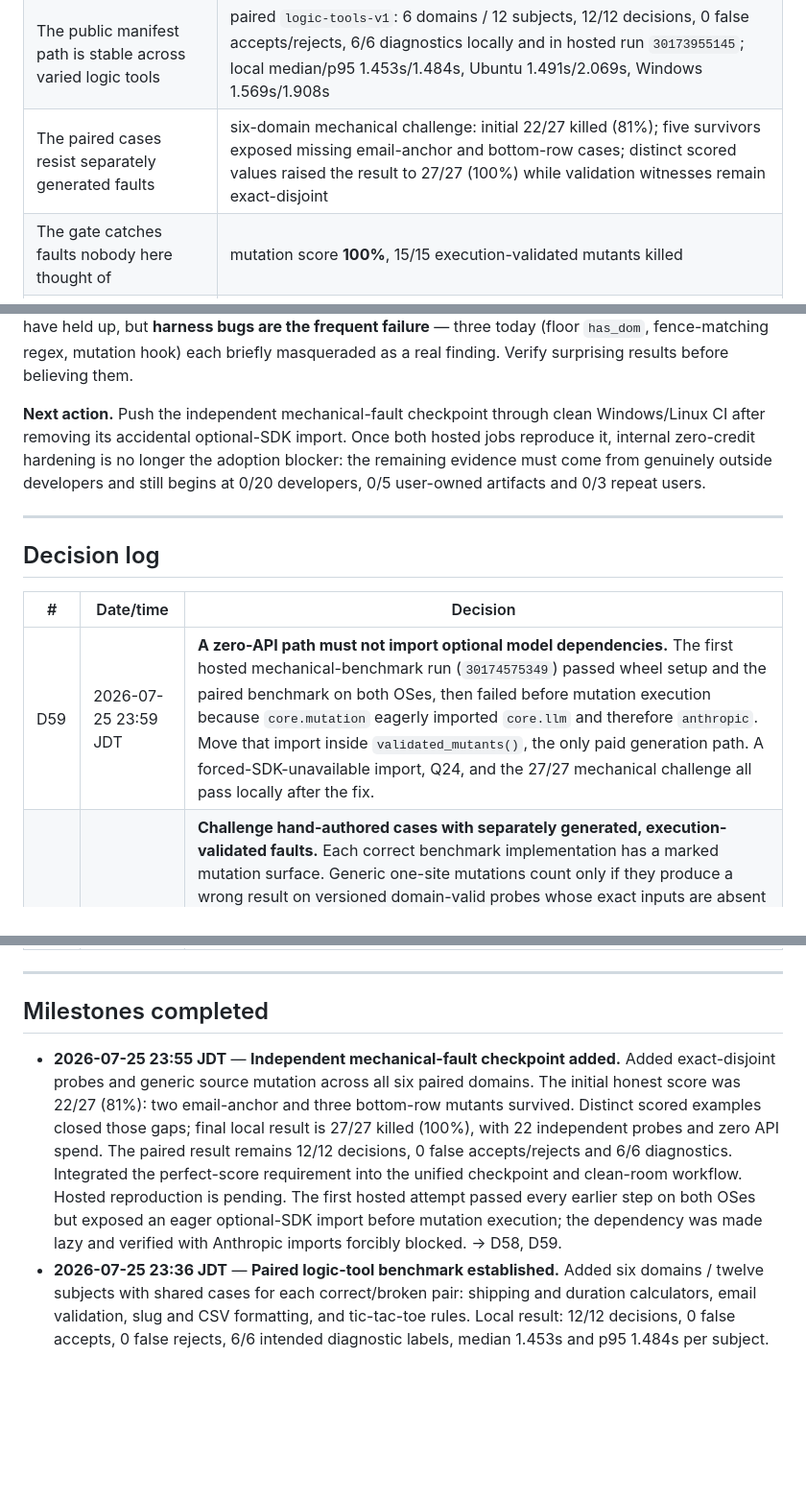
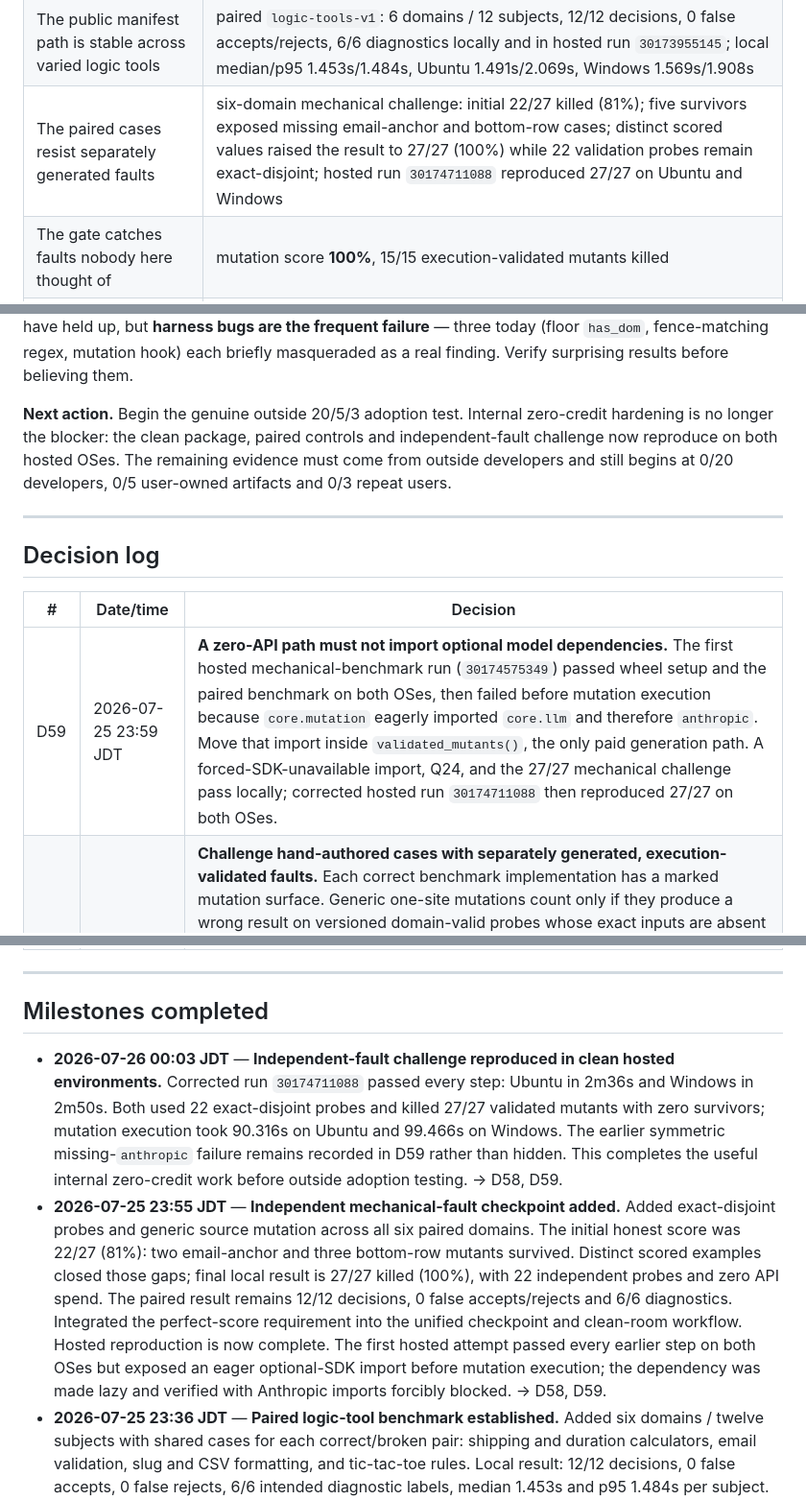
Before and after one commit to nisimcode/Turing, a Markdown page: docs/PROJECT-LOG.md, 3 parts joined by grey strips. Shown at 96% size. Rendered like a GitHub page; blank space fills up the shorter version.

Commit message:
Document hosted mutation benchmark [skip ci]

```diff
--- a/docs/PROJECT-LOG.md
+++ b/docs/PROJECT-LOG.md
@@ -44,7 +44,7 @@ are excluded from the installed wheel.
 | The wheel works in clean hosted environments | first main run `30173582765`: Ubuntu PASS in 36s, Windows PASS in 53s; exact `v0.1.1` tag run `30173641636`: Ubuntu PASS in 38s, Windows PASS in 54s; install → doctor → 3 demos → user example, no retries |
 | The new tagged CLI is publicly fetchable | refreshed HTTPS `uvx` resolved `v0.1.1` to commit `1b06f3f`; `doctor --json` passed all 8 setup checks |
 | The public manifest path is stable across varied logic tools | paired `logic-tools-v1`: 6 domains / 12 subjects, 12/12 decisions, 0 false accepts/rejects, 6/6 diagnostics locally and in hosted run `30173955145`; local median/p95 1.453s/1.484s, Ubuntu 1.491s/2.069s, Windows 1.569s/1.908s |
-| The paired cases resist separately generated faults | six-domain mechanical challenge: initial 22/27 killed (81%); five survivors exposed missing email-anchor and bottom-row cases; distinct scored values raised the result to 27/27 (100%) while validation witnesses remain exact-disjoint |
+| The paired cases resist separately generated faults | six-domain mechanical challenge: initial 22/27 killed (81%); five survivors exposed missing email-anchor and bottom-row cases; distinct scored values raised the result to 27/27 (100%) while 22 validation probes remain exact-disjoint; hosted run `30174711088` reproduced 27/27 on Ubuntu and Windows |
 | The gate catches faults nobody here thought of | mutation score **100%**, 15/15 execution-validated mutants killed |
 | Auto-generated batteries have measured fault coverage | Caesar auto-battery mutation score **100%**, 5/5 execution-validated mutants killed over 498 independent probes |
 | Undefined inputs do not become false rejects | Q21 regression withheld 2/2 out-of-domain Luhn cases; correct implementation PASS, 0 false rejects |
@@ -81,12 +81,11 @@ failure** — three today (floor `has_dom`, fence-matching regex, mutation hook)
 each briefly masqueraded as a real finding. Verify surprising results before
 believing them.
 
-**Next action.** Push the independent mechanical-fault checkpoint through clean
-Windows/Linux CI after removing its accidental optional-SDK import. Once both
-hosted jobs reproduce it, internal zero-credit
-hardening is no longer the adoption blocker: the remaining evidence must come
-from genuinely outside developers and still begins at 0/20 developers, 0/5
-user-owned artifacts and 0/3 repeat users.
+**Next action.** Begin the genuine outside 20/5/3 adoption test. Internal
+zero-credit hardening is no longer the blocker: the clean package, paired
+controls and independent-fault challenge now reproduce on both hosted OSes.
+The remaining evidence must come from outside developers and still begins at
+0/20 developers, 0/5 user-owned artifacts and 0/3 repeat users.
 
 ---
 
@@ -94,7 +93,7 @@ user-owned artifacts and 0/3 repeat users.
 
 | # | Date/time | Decision |
 |---|------|----------|
-| D59 | 2026-07-25 23:59 JDT | **A zero-API path must not import optional model dependencies.** The first hosted mechanical-benchmark run (`30174575349`) passed wheel setup and the paired benchmark on both OSes, then failed before mutation execution because `core.mutation` eagerly imported `core.llm` and therefore `anthropic`. Move that import inside `validated_mutants()`, the only paid generation path. A forced-SDK-unavailable import, Q24, and the 27/27 mechanical challenge all pass locally after the fix. |
+| D59 | 2026-07-25 23:59 JDT | **A zero-API path must not import optional model dependencies.** The first hosted mechanical-benchmark run (`30174575349`) passed wheel setup and the paired benchmark on both OSes, then failed before mutation execution because `core.mutation` eagerly imported `core.llm` and therefore `anthropic`. Move that import inside `validated_mutants()`, the only paid generation path. A forced-SDK-unavailable import, Q24, and the 27/27 mechanical challenge pass locally; corrected hosted run `30174711088` then reproduced 27/27 on both OSes. |
 | D58 | 2026-07-25 23:55 JDT | **Challenge hand-authored cases with separately generated, execution-validated faults.** Each correct benchmark implementation has a marked mutation surface. Generic one-site mutations count only if they produce a wrong result on versioned domain-valid probes whose exact inputs are absent from the scored manifests; survivors are reported, never silently discarded. The first run killed 22/27 (81%): unanchored email regexes and damaged bottom-row indices survived. Adding different email-whitespace and bottom-row values to the scored cases raised the bounded result to 27/27 (100%). Require that score in the unified checkpoint and Windows/Linux CI, while stating plainly that six toy domains and a fixed mutation operator set do not estimate unknown-fault or production reliability. |
 | D57 | 2026-07-25 23:36 JDT | **Benchmark the public gate with paired controls and explicit failure semantics.** `logic-tools-v1` fixes one artifact and case set per domain, then invokes correct and deliberately broken hooks separately. Report false accepts, false rejects, diagnostic hits, total/median/p95 runtime, and category rollups; fail unless every correct control is accepted, every broken control rejected, and every rejection identifies the intended edge label. The initial corpus spans shipping, duration, email, slug, CSV and tic-tac-toe (12 subjects). Because faults and cases were hand-authored together, treat 12/12 as regression coverage only—not an unknown-fault rate, production reliability estimate, or adoption evidence. |
 | D56 | 2026-07-25 23:25 JDT | **Defer the difficult human-adoption step without pretending automation replaces it.** Use fresh Windows/Linux GitHub-hosted runners as the reproducible cold-environment proxy, and add a zero-API `turing-gate doctor` that checks Python/package identity, local-state writes, loopback binding, Playwright, Chromium presence, and a real browser launch. CI must build and install the wheel, diagnose setup, catch 3/3 demos, and accept the user example. These runs improve distribution confidence but count as 0 developers, 0 own artifacts, and 0 repeat users in the 20/5/3 test. |
@@ -158,6 +157,14 @@ user-owned artifacts and 0/3 repeat users.
 
 ## Milestones completed
 
+- **2026-07-26 00:03 JDT** — **Independent-fault challenge reproduced in
+  clean hosted environments.** Corrected run `30174711088` passed every step:
+  Ubuntu in 2m36s and Windows in 2m50s. Both used 22 exact-disjoint probes and
+  killed 27/27 validated mutants with zero survivors; mutation execution took
+  90.316s on Ubuntu and 99.466s on Windows. The earlier symmetric
+  missing-`anthropic` failure remains recorded in D59 rather than hidden. This
+  completes the useful internal zero-credit work before outside adoption
+  testing. → D58, D59.
 - **2026-07-25 23:55 JDT** — **Independent mechanical-fault checkpoint added.**
   Added exact-disjoint probes and generic source mutation across all six paired
   domains. The initial honest score was 22/27 (81%): two email-anchor and three
@@ -166,10 +173,10 @@ user-owned artifacts and 0/3 repeat users.
   zero API spend. The paired result remains 12/12 decisions, 0 false
   accepts/rejects and 6/6 diagnostics. Integrated the perfect-score requirement
   into the unified checkpoint and clean-room workflow. Hosted reproduction is
-  pending. The first hosted attempt passed every earlier step on both OSes but
-  exposed an eager optional-SDK import before mutation execution; the dependency
-  was made lazy and verified with Anthropic imports forcibly blocked. → D58,
-  D59.
+  now complete. The first hosted attempt passed every earlier step on both OSes
+  but exposed an eager optional-SDK import before mutation execution; the
+  dependency was made lazy and verified with Anthropic imports forcibly blocked.
+  → D58, D59.
 - **2026-07-25 23:36 JDT** — **Paired logic-tool benchmark established.**
   Added six domains / twelve subjects with shared cases for each correct/broken
   pair: shipping and duration calculators, email validation, slug and CSV
```
Also changed, not shown: other parts of docs/PROJECT-LOG.md (+1 -1 lines).
